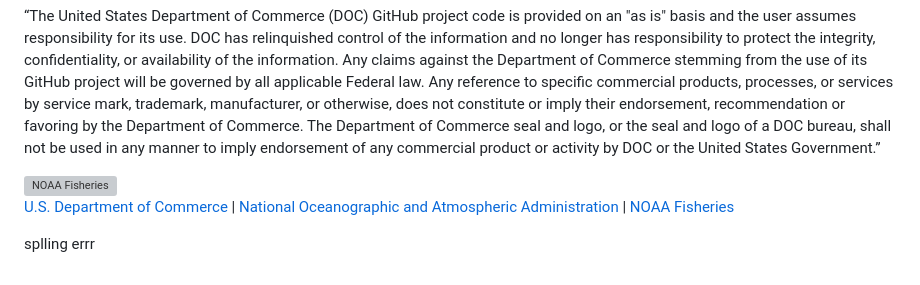
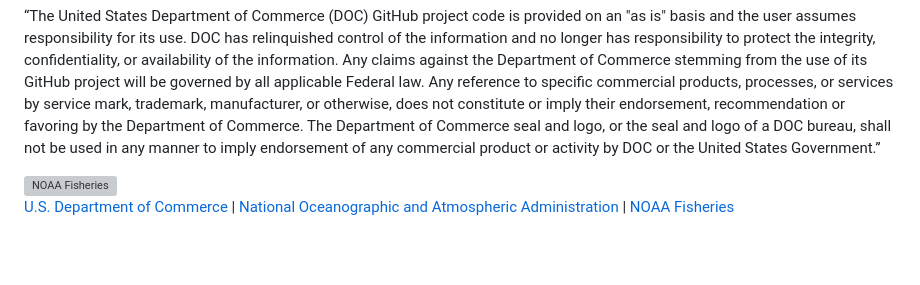
Before and after one commit to nmfs-fish-tools/ghactions4r, a Markdown page: README.md, the part around the change. Drawn GitHub-style; blank space fills up the shorter version; grey boxes are pictures that could not be loaded.

Commit message:
rm misspelled words to test passing workflow

```diff
--- a/README.md
+++ b/README.md
@@ -92,5 +92,3 @@ Additional details are available in the [NOAA FIT Contributing Guide](https://no
 <img src="https://raw.githubusercontent.com/nmfs-general-modeling-tools/nmfspalette/main/man/figures/noaa-fisheries-rgb-2line-horizontal-small.png" height="75" alt="NOAA Fisheries">
 
 [U.S. Department of Commerce](https://www.commerce.gov/) | [National Oceanographic and Atmospheric Administration](https://www.noaa.gov) | [NOAA Fisheries](https://www.fisheries.noaa.gov/)
-
-splling errr
```
